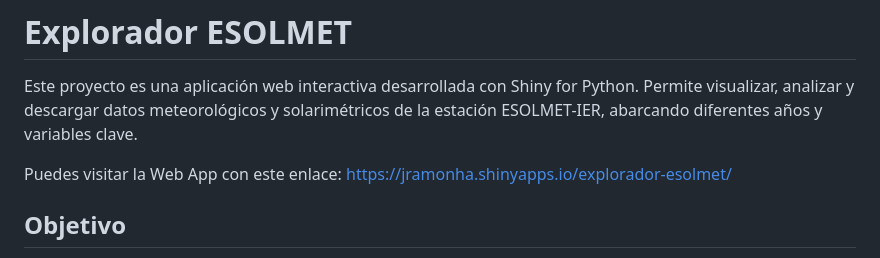
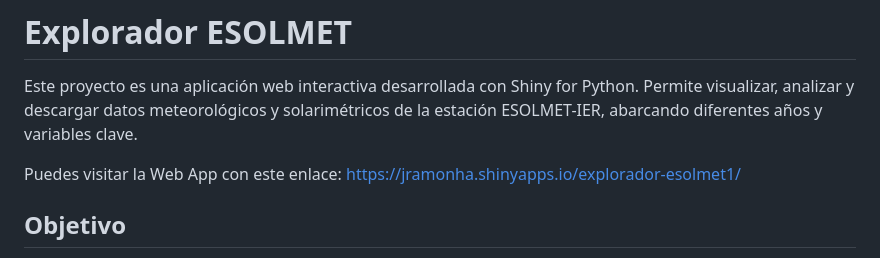
Before and after one commit to JRamonHA/App-JRHA, a Markdown page: README.md, the part around the change. GitHub-like rendering.

```diff
--- a/README.md
+++ b/README.md
@@ -3,7 +3,7 @@
 Este proyecto es una aplicación web interactiva desarrollada con Shiny for Python. Permite visualizar, analizar y descargar datos meteorológicos y solarimétricos de la estación ESOLMET-IER, abarcando diferentes años y variables clave.
 
 Puedes visitar la Web App con este enlace:
-[https://jramonha.shinyapps.io/explorador-esolmet/](https://jramonha.shinyapps.io/explorador-esolmet/)
+[https://jramonha.shinyapps.io/explorador-esolmet1/](https://jramonha.shinyapps.io/explorador-esolmet1/)
 
 
 ## Objetivo
```
